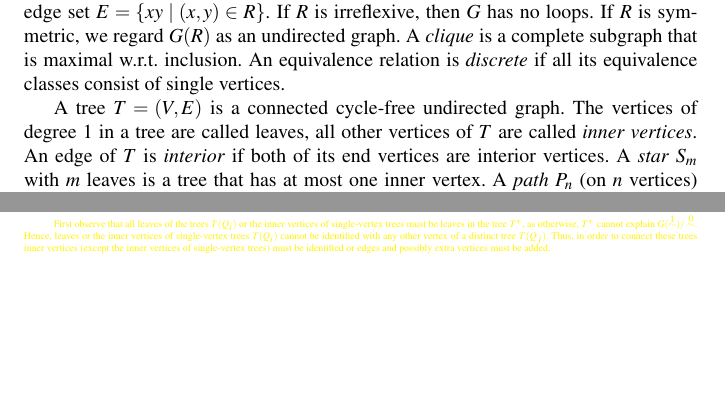
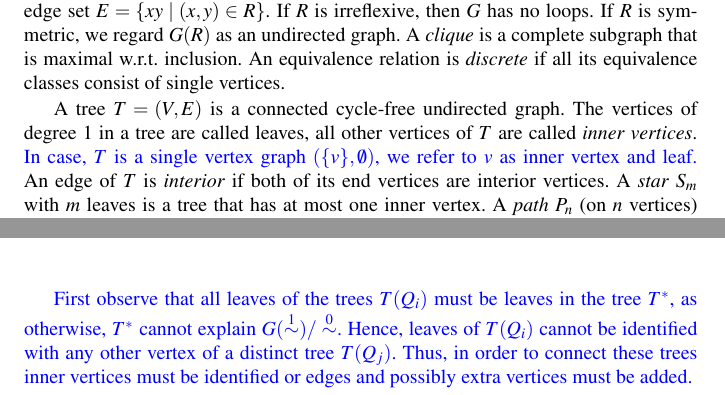
Before and after one commit to gingerlong/MARIBELISMO, a LaTeX paper (REV-rare-rel-JMB.tex): two parts of pages 4 and 14 of 28 before the commit and two parts of pages 4 and 15 of 29 after it, joined at a grey line, cut so that both start at the same text, the shorter picture padded with empty space. Compiled offline with pdfLaTeX.

```diff
--- a/REV-rare-rel-JMB.tex
+++ b/REV-rare-rel-JMB.tex
@@ -272,7 +272,9 @@
 
 A tree $T=(V,E)$ is a connected cycle-free undirected graph.  The vertices
 of degree $1$ in a tree are called leaves, all other vertices of $T$ are
-called \emph{inner vertices}. An edge of $T$ is \emph{interior} if both of
+called \emph{inner vertices}. \rev{In case, $T$ is a single vertex graph
+$(\{v\},\emptyset)$, we refer to $v$ as inner vertex and leaf.}
+An edge of $T$ is \emph{interior} if both of
 its end vertices are interior vertices. A \emph{star} $S_m$ with $m$ leaves
 is a tree that has at most one inner vertex. A \emph{path} $P_n$ (on $n$
 vertices) is a tree with two leaves and $n-3$ interior edges.  There is a
@@ -1264,14 +1265,21 @@
   $G(\Rl)/\Ro$.  Now we need to prove that $T^*$ is a least resolved
   tree that explains $G(\Rl)/\Ro$.
 
-  First observe that all leaves of the trees $T(Q_i)$ or the inner vertices
-  of single-vertex trees must be leaves in the tree $T^*$, as otherwise,
-  $T^*$ cannot explain $G(\Rl)/\Ro$.  Hence, leaves or the inner vertices
-  of single-vertex trees $T(Q_i)$ cannot be identified with any other
+ \rev{ First observe that all leaves of the trees $T(Q_i)$
+%  or the inner vertices
+%  of single-vertex trees
+  must be leaves in the tree
+  $T^*$, as otherwise,
+  $T^*$ cannot explain $G(\Rl)/\Ro$.  Hence, leaves
+%  or the inner vertices
+%  of single-vertex trees
+  of $T(Q_i)$ cannot be identified with any other
   vertex of a distinct tree $T(Q_j)$.  Thus, in order to connect these
-  trees inner vertices (except the  inner vertices of single-vertex
-  trees) must be identified or edges and possibly extra vertices must be
-  added.
+  trees inner vertices
+%  (except the  inner vertices of single-vertex
+%  trees)
+  must be identified or edges and possibly extra vertices must be
+  added. }
 
   By Theorem \ref{thm:connComp}, every tree $T(Q_i)$ is the unique minimally
   resolved tree for the respective connected component $Q_i$.  However, if
@@ -1280,7 +1288,7 @@
   vertex $x_i$.  Note this modification is necessary, since on the one
   hand, leaves cannot be identified with any other vertex of a distinct
   tree $T(Q_j)$ and, on the other hand one cannot insert any edge incident
-  to $v_i$ and $w_i$ to obtain connectedness in $T^*$, otherwise the leaves
+  to $v_i$ and $w_i$ to obtain connectedness in $T^*$, otherwise the leaves $v_i, w_i$
   become inner vertices in $T^*$. Thus, in order to connect this $T(Q_i)$
   to other connected components without loosing the information about the
   leaves $v_i,w_i$ , it is necessary to add this extra vertex $x_i$.  By
```
Also changed, not shown: REV-rare-rel-JMB.tex (3 more changed lines).
